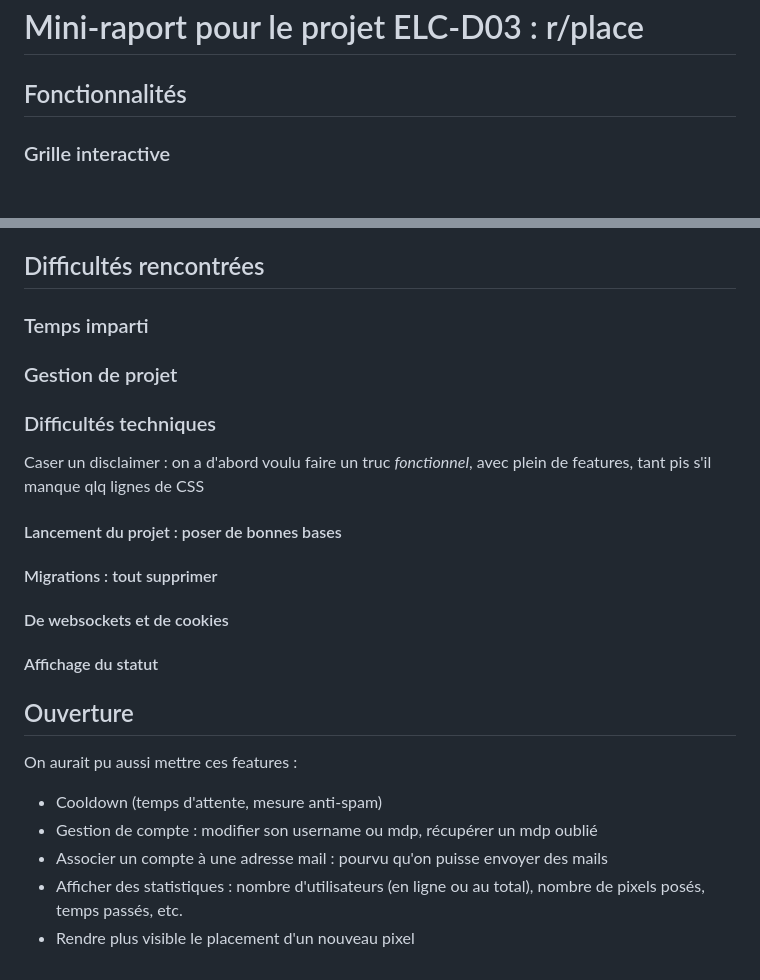
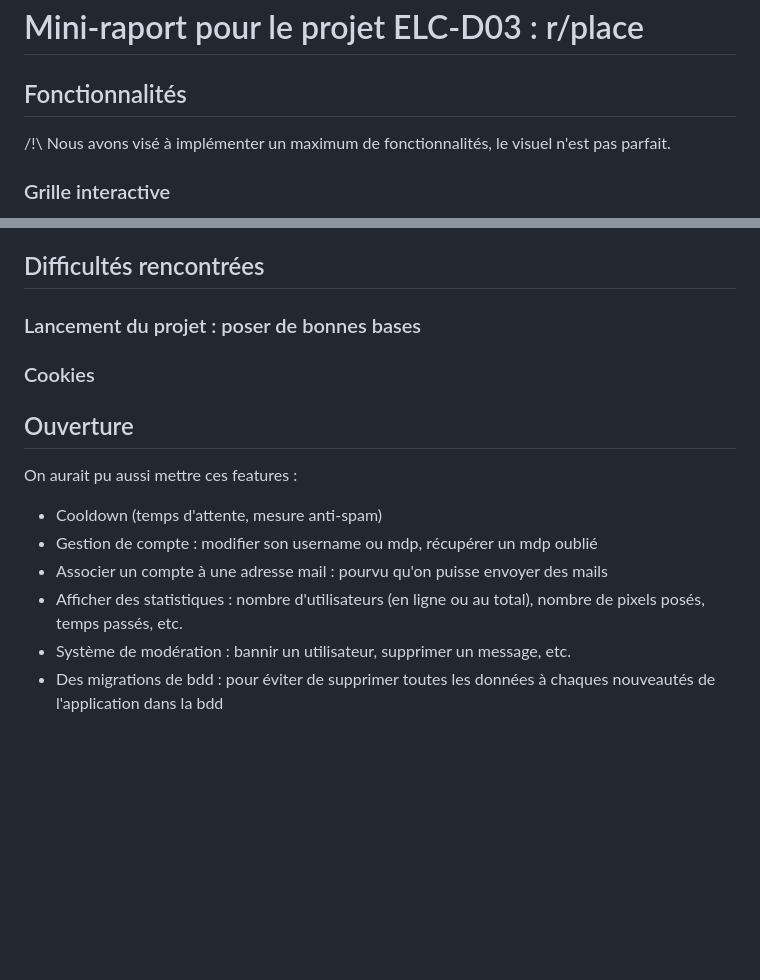
Before and after one commit to foucblg/ELC_D03, a Markdown page: RAPPORT.md, 2 parts joined by grey strips. Drawn GitHub-style; blank space fills up the shorter version.

Commit message:
wip : rapport clean up

```diff
--- a/RAPPORT.md
+++ b/RAPPORT.md
@@ -1,6 +1,8 @@
 # Mini-raport pour le projet ELC-D03 : r/place
 
 ## Fonctionnalités
+
+/!\ Nous avons visé à implémenter un maximum de fonctionnalités, le visuel n'est pas parfait.
 
 ### Grille interactive
 
@@ -155,21 +157,11 @@ Le dossier `back` se compose de 5 fichiers en Node.js :
 
 ## Difficultés rencontrées
 
-### Temps imparti
+### Lancement du projet : poser de bonnes bases
 
-### Gestion de projet
+### Cookies
 
-### Difficultés techniques
 
-Caser un disclaimer : on a d'abord voulu faire un truc *fonctionnel*, avec plein de features, tant pis s'il manque qlq lignes de CSS
-
-#### Lancement du projet : poser de bonnes bases
-
-#### Migrations : tout supprimer
-
-#### De websockets et de cookies
-
-#### Affichage du statut
 
 ## Ouverture
 
@@ -178,4 +170,5 @@ On aurait pu aussi mettre ces features :
 * Gestion de compte : modifier son username ou mdp, récupérer un mdp oublié
 * Associer un compte à une adresse mail : pourvu qu'on puisse envoyer des mails
 * Afficher des statistiques : nombre d'utilisateurs (en ligne ou au total), nombre de pixels posés, temps passés, etc.
-* Rendre plus visible le placement d'un nouveau pixel
+* Système de modération : bannir un utilisateur, supprimer un message, etc.
+* Des migrations de bdd : pour éviter de supprimer toutes les données à chaques nouveautés de l'application dans la bdd
```
